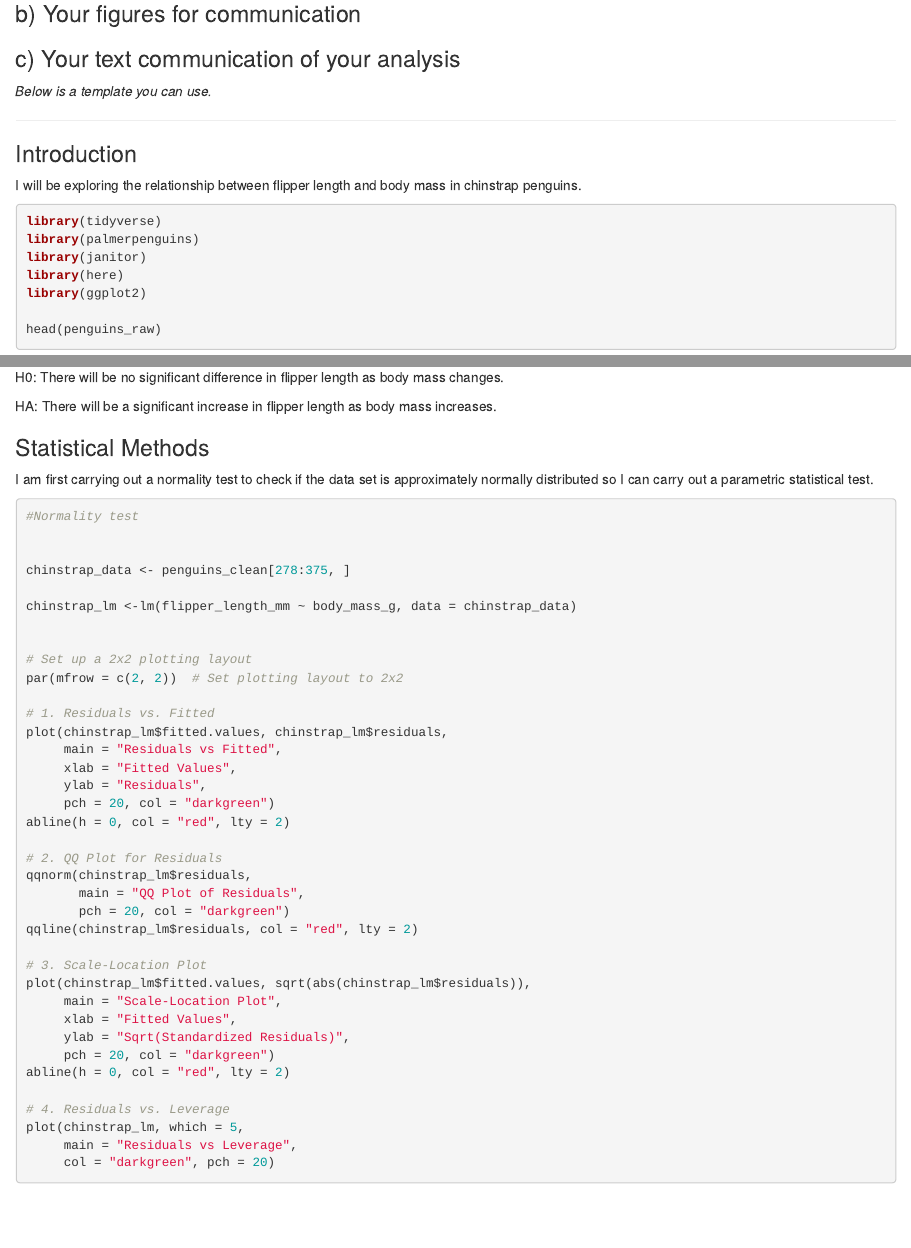
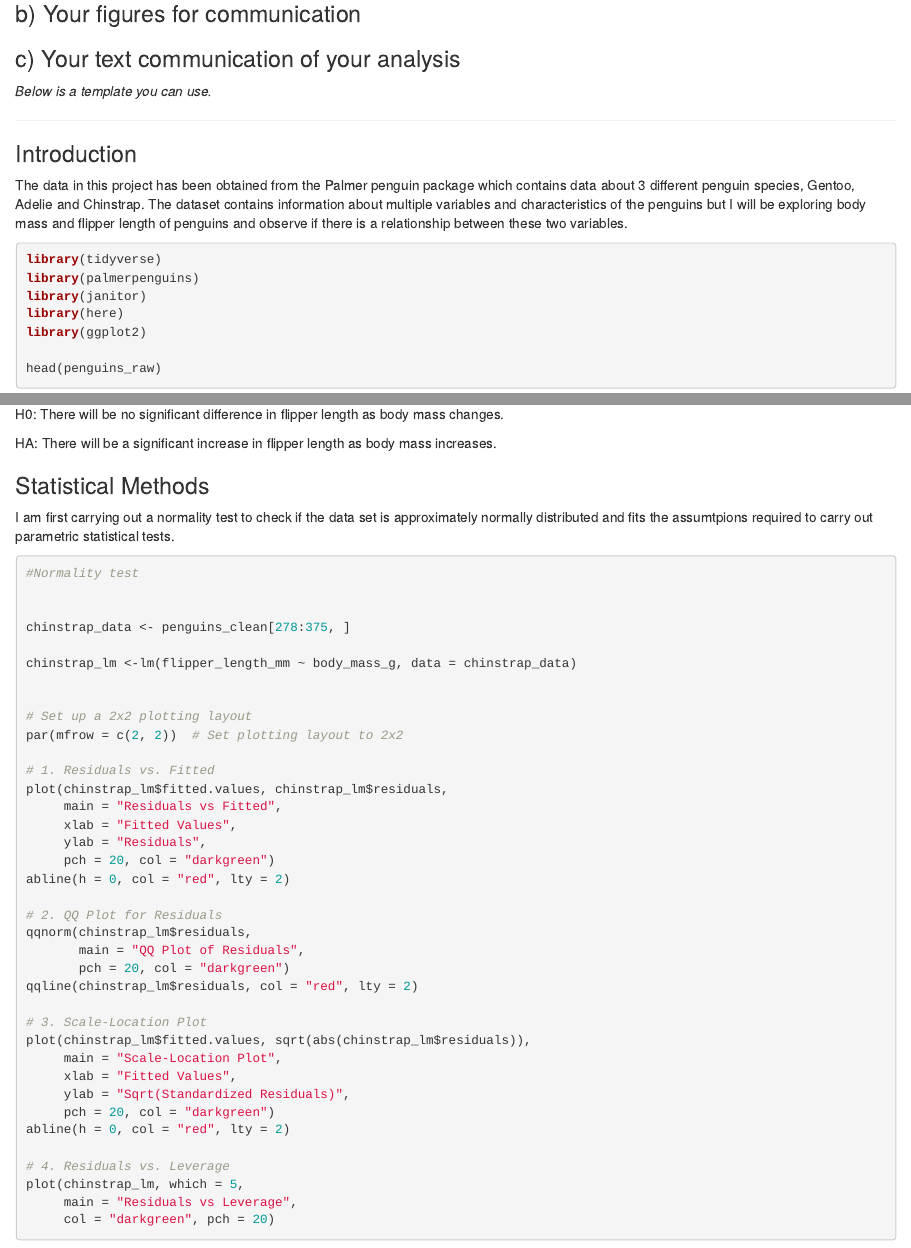
Before and after one commit to sum4ita/Reproducible_science, an R Markdown document (assignment_template.Rmd): the page in a window 1100 px wide, from 2660 px down, and a second part further down, joined at a grey line. Rendered offline with R 4.5, knitr and Pandoc, with nearby package versions; column names are cleaned by a stand-in for the janitor package.

Commit message:
reproducible science

````diff
--- a/assignment_template.Rmd
+++ b/assignment_template.Rmd
@@ -107,7 +107,7 @@ Furthermore, there is poor visual clarity in the scatter plot due to the dull gr
 
 ### Introduction
 
-I will be exploring the relationship between flipper length and body mass in chinstrap penguins.
+The data in this project has been obtained from the Palmer penguin package which contains data about 3 different penguin species, Gentoo, Adelie and Chinstrap. The dataset contains information about multiple variables and characteristics of the penguins but I will be exploring body mass and flipper length of penguins and observe if there is a relationship between these two variables.
 
 ```{r Data Exploration}
 
@@ -146,7 +146,7 @@ HA: There will be a significant increase in flipper length as body mass increase
 
 ### Statistical Methods
 
-I am first carrying out a normality test to check if the data set is approximately normally distributed so I can carry out a parametric statistical test.
+I am first carrying out a normality test to check if the data set is approximately normally distributed and fits the assumtpions required to carry out parametric statistical tests.
 
 ```{r Statistics}
 
````
